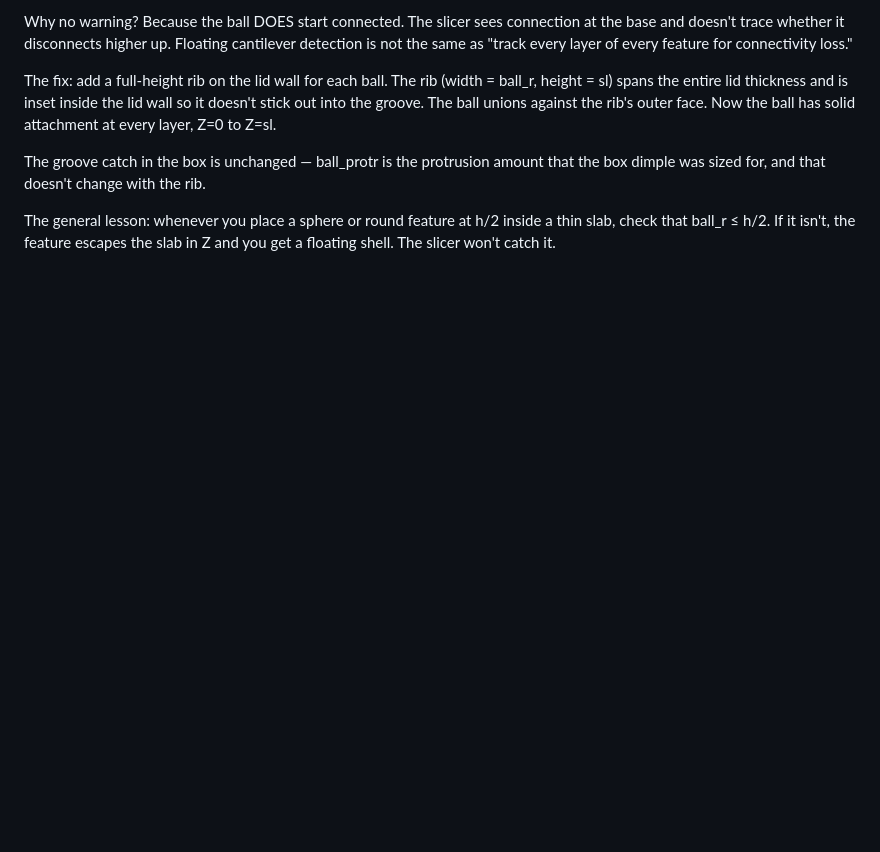
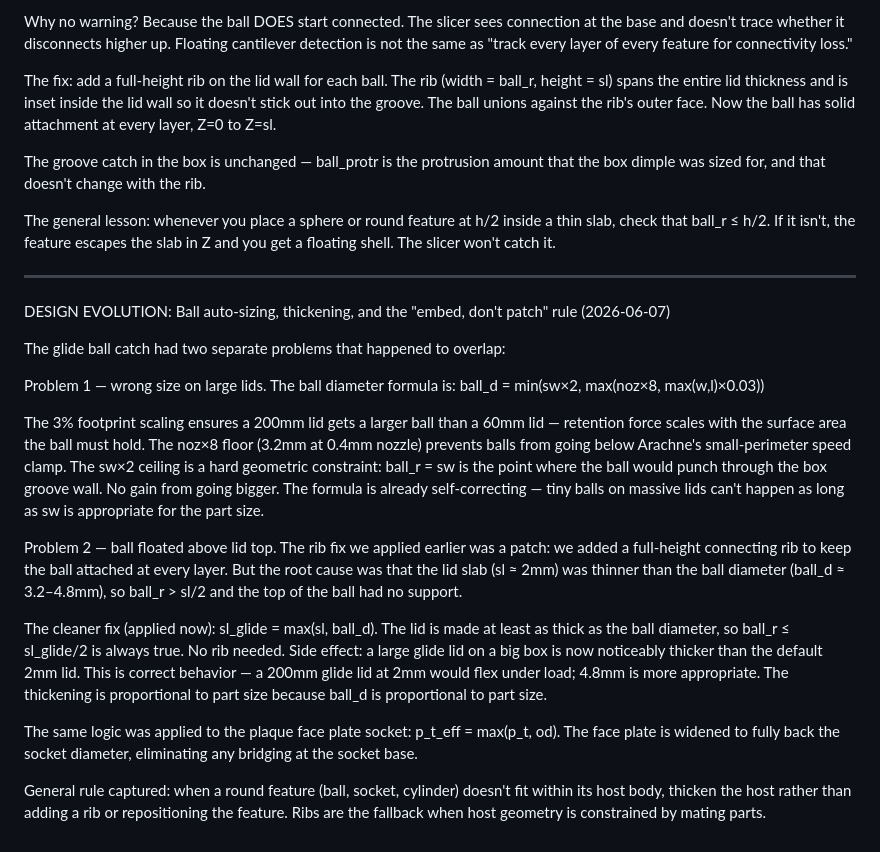
Before and after one commit to Soda-Ximui/MasterTray, a Markdown page: docs/LEARNING.md, the part around the change. Drawn GitHub-style; blank space fills up the shorter version.

Commit message:
docs: capture ball sizing + embed-not-patch design discussion in LEARNING.md
Documents the interaction between ball_d auto-scaling (3% footprint,
sw×2 ceiling), sl_glide thickening, and the general rule that emerged:
thicken the host body to embed round features rather than patching
around them with ribs or repositioning.

Co-Authored-By: Claude Sonnet 4.6 <noreply@anthropic.com>

```diff
--- a/docs/LEARNING.md
+++ b/docs/LEARNING.md
@@ -79,3 +79,23 @@ The fix: add a full-height rib on the lid wall for each ball. The rib (width = b
 The groove catch in the box is unchanged — ball_protr is the protrusion amount that the box dimple was sized for, and that doesn't change with the rib.
 
 The general lesson: whenever you place a sphere or round feature at h/2 inside a thin slab, check that ball_r ≤ h/2. If it isn't, the feature escapes the slab in Z and you get a floating shell. The slicer won't catch it.
+
+
+---
+
+DESIGN EVOLUTION: Ball auto-sizing, thickening, and the "embed, don't patch" rule (2026-06-07)
+
+The glide ball catch had two separate problems that happened to overlap:
+
+Problem 1 — wrong size on large lids. The ball diameter formula is:
+  ball_d = min(sw×2, max(noz×8, max(w,l)×0.03))
+
+The 3% footprint scaling ensures a 200mm lid gets a larger ball than a 60mm lid — retention force scales with the surface area the ball must hold. The noz×8 floor (3.2mm at 0.4mm nozzle) prevents balls from going below Arachne's small-perimeter speed clamp. The sw×2 ceiling is a hard geometric constraint: ball_r = sw is the point where the ball would punch through the box groove wall. No gain from going bigger. The formula is already self-correcting — tiny balls on massive lids can't happen as long as sw is appropriate for the part size.
+
+Problem 2 — ball floated above lid top. The rib fix we applied earlier was a patch: we added a full-height connecting rib to keep the ball attached at every layer. But the root cause was that the lid slab (sl ≈ 2mm) was thinner than the ball diameter (ball_d ≈ 3.2–4.8mm), so ball_r > sl/2 and the top of the ball had no support.
+
+The cleaner fix (applied now): sl_glide = max(sl, ball_d). The lid is made at least as thick as the ball diameter, so ball_r ≤ sl_glide/2 is always true. No rib needed. Side effect: a large glide lid on a big box is now noticeably thicker than the default 2mm lid. This is correct behavior — a 200mm glide lid at 2mm would flex under load; 4.8mm is more appropriate. The thickening is proportional to part size because ball_d is proportional to part size.
+
+The same logic was applied to the plaque face plate socket: p_t_eff = max(p_t, od). The face plate is widened to fully back the socket diameter, eliminating any bridging at the socket base.
+
+General rule captured: when a round feature (ball, socket, cylinder) doesn't fit within its host body, thicken the host rather than adding a rib or repositioning the feature. Ribs are the fallback when host geometry is constrained by mating parts.
```
